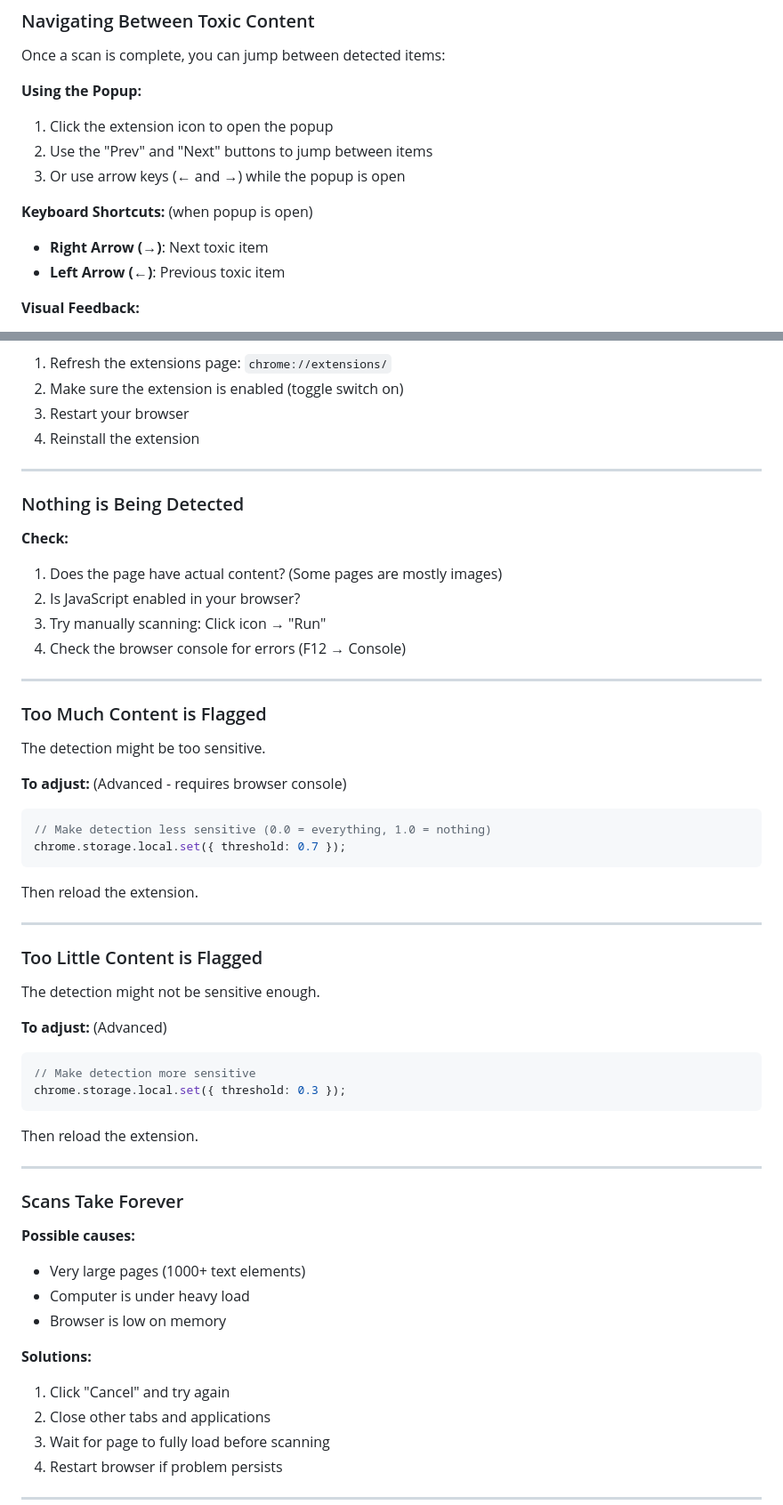
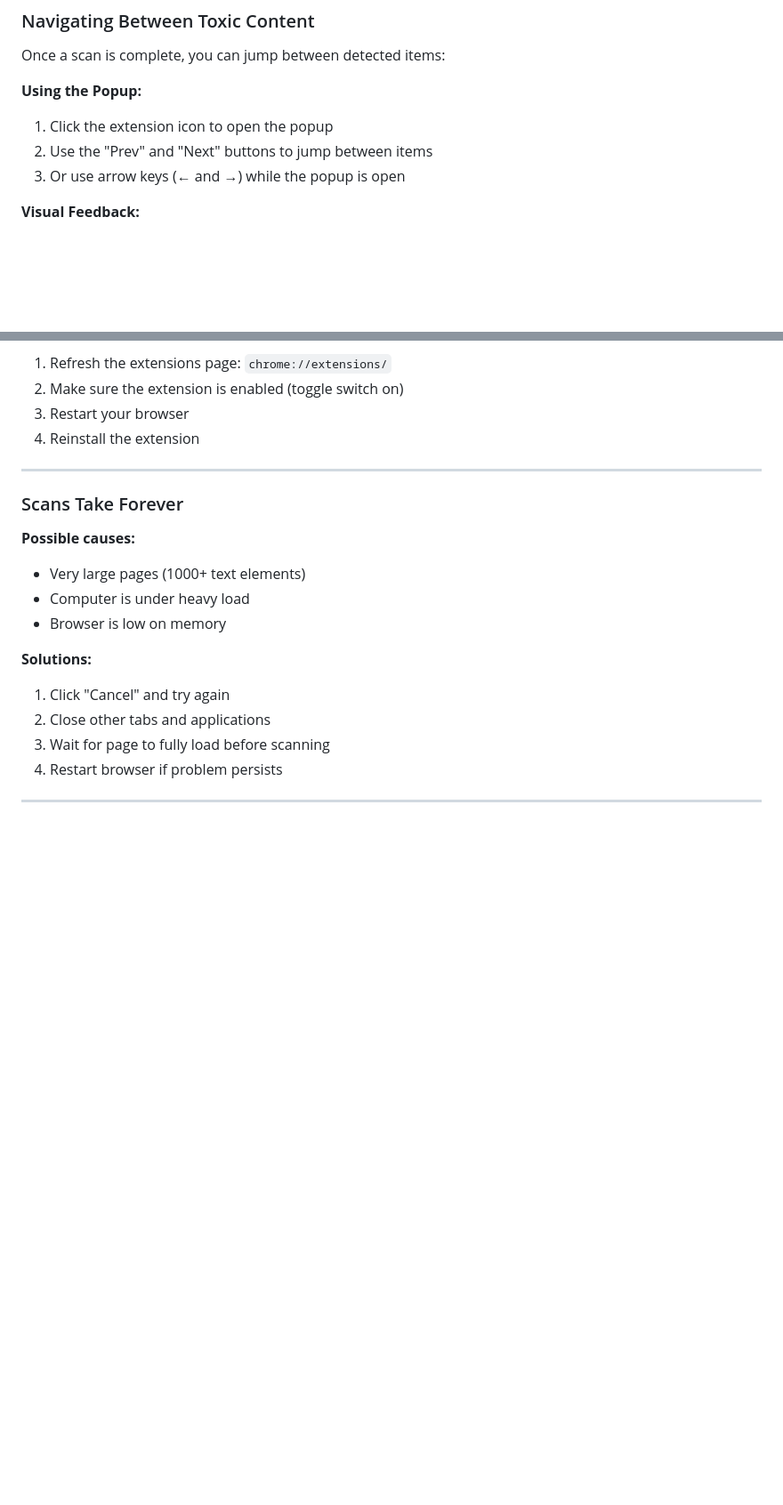
Before and after one commit to frohnerm/toxic-guardian, a Markdown page: USER-GUIDE.md, 2 parts joined by grey strips. Shown at 89% size. Drawn GitHub-style; blank space fills up the shorter version.

````diff
--- a/USER-GUIDE.md
+++ b/USER-GUIDE.md
@@ -125,10 +125,6 @@ Once a scan is complete, you can jump between detected items:
 1. Click the extension icon to open the popup
 2. Use the "Prev" and "Next" buttons to jump between items
 3. Or use arrow keys (← and →) while the popup is open
-
-**Keyboard Shortcuts:** (when popup is open)
-- **Right Arrow (→)**: Next toxic item
-- **Left Arrow (←)**: Previous toxic item
 
 **Visual Feedback:**
 - The page automatically scrolls to the item
@@ -290,44 +286,6 @@ This is stored using Chrome's `storage.local` API and never leaves your device.
 
 ---
 
-### Nothing is Being Detected
-
-**Check:**
-1. Does the page have actual content? (Some pages are mostly images)
-2. Is JavaScript enabled in your browser?
-3. Try manually scanning: Click icon → "Run"
-4. Check the browser console for errors (F12 → Console)
-
----
-
-### Too Much Content is Flagged
-
-The detection might be too sensitive.
-
-**To adjust:** (Advanced - requires browser console)
-```javascript
-// Make detection less sensitive (0.0 = everything, 1.0 = nothing)
-chrome.storage.local.set({ threshold: 0.7 });
-```
-
-Then reload the extension.
-
----
-
-### Too Little Content is Flagged
-
-The detection might not be sensitive enough.
-
-**To adjust:** (Advanced)
-```javascript
-// Make detection more sensitive
-chrome.storage.local.set({ threshold: 0.3 });
-```
-
-Then reload the extension.
-
----
-
 ### Scans Take Forever
 
 **Possible causes:**
````
Also changed, not shown: other parts of USER-GUIDE.md (+2 -40 lines).
